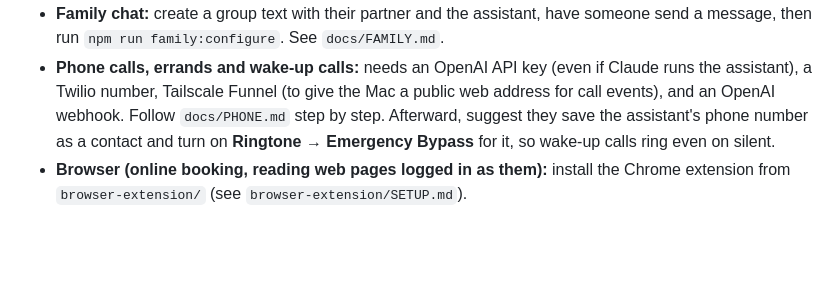
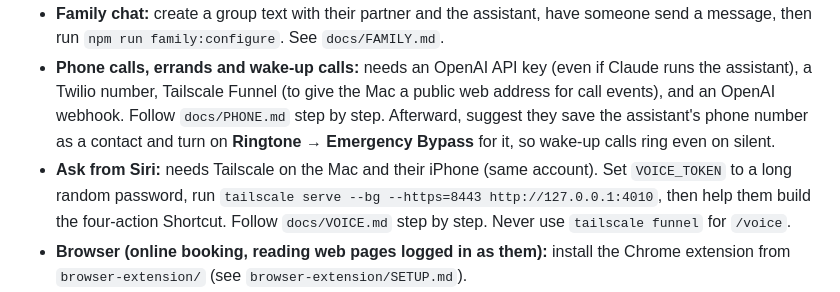
Before and after one commit to manavpthaker/dialzero, a Markdown page: setup/GUIDE.md, the part around the change. Drawn GitHub-style; blank space fills up the shorter version.

```diff
--- a/setup/GUIDE.md
+++ b/setup/GUIDE.md
@@ -114,6 +114,7 @@ Only for features they turned on. Each is its own short walkthrough; do them one
 - **Voice notes:** `brew install whisper-cpp ffmpeg`, then download a speech model: `mkdir -p ~/whisper-models && curl -L -o ~/whisper-models/ggml-small.en.bin https://huggingface.co/ggerganov/whisper.cpp/resolve/main/ggml-small.en.bin` and set `WHISPER_MODEL` in `.env`.
 - **Family chat:** create a group text with their partner and the assistant, have someone send a message, then run `npm run family:configure`. See `docs/FAMILY.md`.
 - **Phone calls, errands and wake-up calls:** needs an OpenAI API key (even if Claude runs the assistant), a Twilio number, Tailscale Funnel (to give the Mac a public web address for call events), and an OpenAI webhook. Follow `docs/PHONE.md` step by step. Afterward, suggest they save the assistant's phone number as a contact and turn on **Ringtone → Emergency Bypass** for it, so wake-up calls ring even on silent.
+- **Ask from Siri:** needs Tailscale on the Mac and their iPhone (same account). Set `VOICE_TOKEN` to a long random password, run `tailscale serve --bg --https=8443 http://127.0.0.1:4010`, then help them build the four-action Shortcut. Follow `docs/VOICE.md` step by step. Never use `tailscale funnel` for `/voice`.
 - **Browser (online booking, reading web pages logged in as them):** install the Chrome extension from `browser-extension/` (see `browser-extension/SETUP.md`).
 - **Desktop control:** `brew install cliclick`, then the Accessibility and Screen Recording permissions from Step 4.
 - **Local model (cheaper background work):** `brew install ollama && ollama pull qwen3:8b`, then set `LOCAL_LLM_BASE_URL=http://127.0.0.1:11434` and `LOCAL_LLM_MODEL=qwen3:8b`.
```
Also changed, not shown: README.md (+1 -0 lines), docs/VOICE.md (added, +103 -0 lines).
